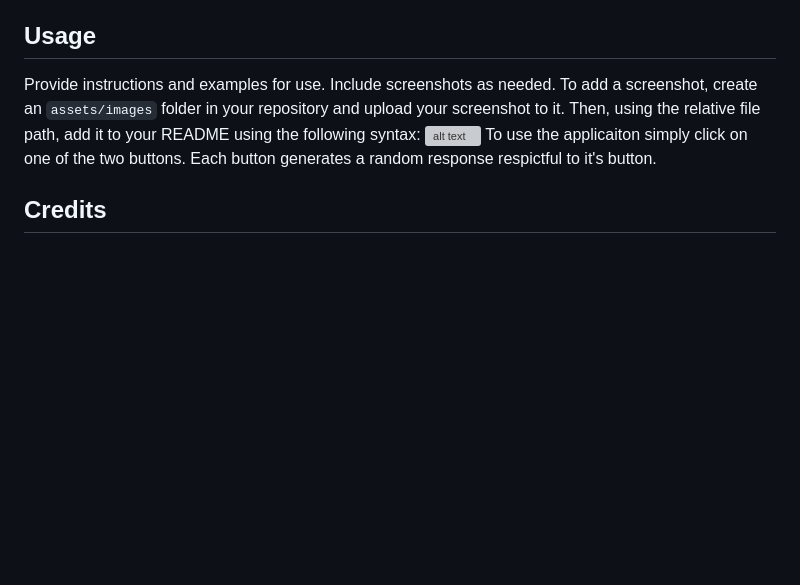
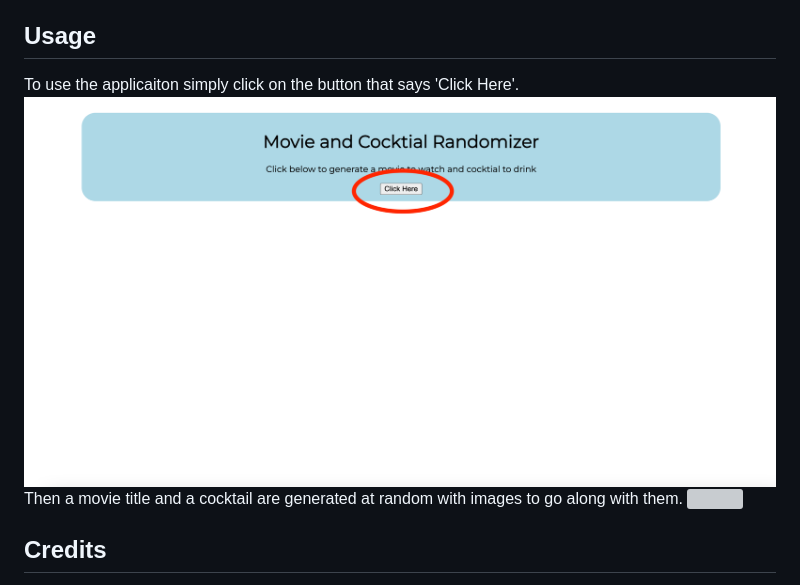
Before and after one commit to Ruben04Derksen/Zona, a Markdown page: README.md, the part around the change. Rendered like a GitHub page; pictures changed too: assets/images/Screen Shot 2023-08-03 at 3.11.03 PM.png (added); blank space fills up the shorter version; grey boxes are pictures that could not be loaded.

Commit message:
finalize readme with screen shots

```diff
--- a/README.md
+++ b/README.md
@@ -10,10 +10,10 @@ If your README is long, add a table of contents to make it easy for users to fin
 ## Installation
 First, clone the code from the repository linked, https://github.com/Ruben04Derksen/Zona , then use the git clone command in your terminal with your respective code editor.  Finally open the HTML file in your browser and enjoy the application.
 ## Usage
-Provide instructions and examples for use. Include screenshots as needed.
-To add a screenshot, create an `assets/images` folder in your repository and upload your screenshot to it. Then, using the relative file path, add it to your README using the following syntax:
-![alt text](assets/images/screenshot.png)
-To use the applicaiton simply click on one of the two buttons.  Each button generates a random response respictful to it's button.
+To use the applicaiton simply click on the button that says 'Click Here'.
+![](assets/images/Screen%20Shot%202023-08-03%20at%203.11.03%20PM.png)
+Then a movie title and a cocktail are generated at random with images to go along with them.
+![](assets/images/Screen%20Shot%202023-08-03%20at%203.11.19%20PM.png)
 ## Credits
 Tiffany Reed; https://github.com/tiffanyreed
 Carlos DLT https://github.com/crlsedlt42
```
Also changed, not shown: 4 other files.
